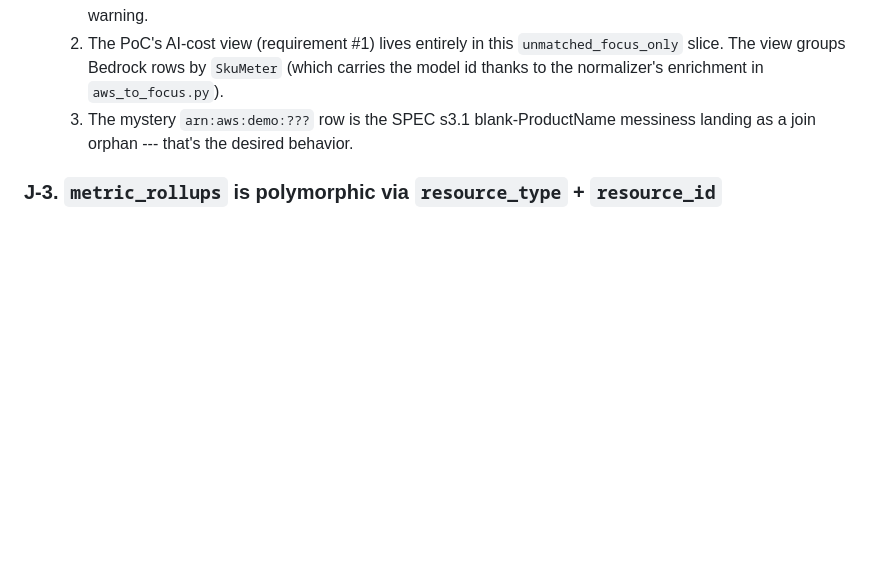
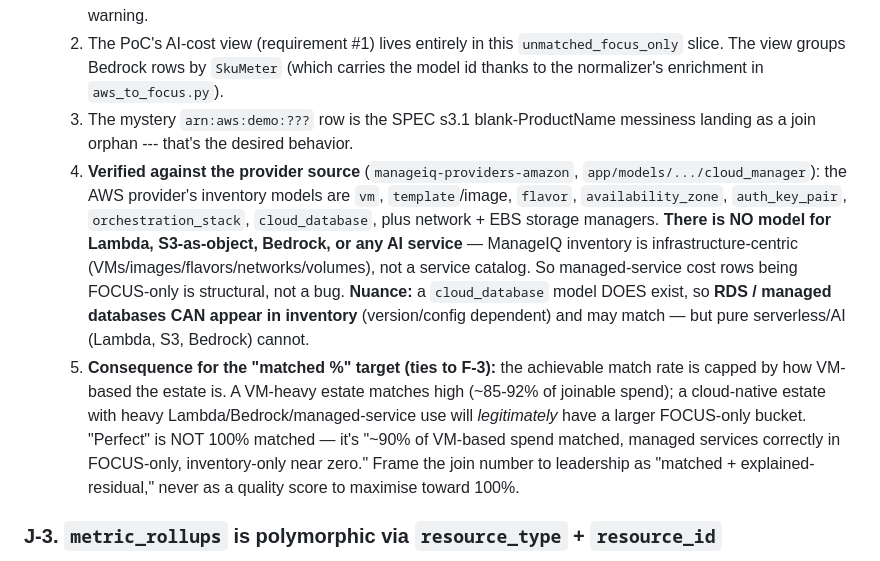
Before and after one commit to koushal2018/focus-manageiq-bridge, a Markdown page: GOTCHAS.md, the part around the change. Drawn GitHub-style; blank space fills up the shorter version.

Commit message:
docs(gotchas): J-6 — verify managed services have no MIQ inventory (provider source)
Confirmed against manageiq-providers-amazon cloud_manager models: AWS
provider inventories VMs/images/flavors/networks/volumes/orchestration +
cloud_database, but NOT Lambda/S3/Bedrock/AI. So FOCUS-only for managed
services is structural, not a join bug. RDS may match (cloud_database
model exists). Adds the 'perfect != 100% matched' framing for leadership.

```diff
--- a/GOTCHAS.md
+++ b/GOTCHAS.md
@@ -274,6 +274,8 @@ _(nothing yet — start with Azure per SPEC §2)_
   1. The presentation page must treat `unmatched_focus_only` rows differently by ServiceCategory. AI/ML/Storage/Networking rows here are expected (managed services). Compute rows here are a real problem (compute exists in cloud cost but not in MIQ inventory) and should surface as a "missing inventory" warning.
   2. The PoC's AI-cost view (requirement #1) lives entirely in this `unmatched_focus_only` slice. The view groups Bedrock rows by `SkuMeter` (which carries the model id thanks to the normalizer's enrichment in `aws_to_focus.py`).
   3. The mystery `arn:aws:demo:???` row is the SPEC s3.1 blank-ProductName messiness landing as a join orphan --- that's the desired behavior.
+  4. **Verified against the provider source** (`manageiq-providers-amazon`, `app/models/.../cloud_manager`): the AWS provider's inventory models are `vm`, `template`/image, `flavor`, `availability_zone`, `auth_key_pair`, `orchestration_stack`, `cloud_database`, plus network + EBS storage managers. **There is NO model for Lambda, S3-as-object, Bedrock, or any AI service** — ManageIQ inventory is infrastructure-centric (VMs/images/flavors/networks/volumes), not a service catalog. So managed-service cost rows being FOCUS-only is structural, not a bug. **Nuance:** a `cloud_database` model DOES exist, so **RDS / managed databases CAN appear in inventory** (version/config dependent) and may match — but pure serverless/AI (Lambda, S3, Bedrock) cannot.
+  5. **Consequence for the "matched %" target (ties to F-3):** the achievable match rate is capped by how VM-based the estate is. A VM-heavy estate matches high (~85-92% of joinable spend); a cloud-native estate with heavy Lambda/Bedrock/managed-service use will *legitimately* have a larger FOCUS-only bucket. "Perfect" is NOT 100% matched — it's "~90% of VM-based spend matched, managed services correctly in FOCUS-only, inventory-only near zero." Frame the join number to leadership as "matched + explained-residual," never as a quality score to maximise toward 100%.
 
 ### J-3. `metric_rollups` is polymorphic via `resource_type` + `resource_id`
 - **What:** `metric_rollups.resource_type` is `"VmOrTemplate"` (or `"Host"`, `"ContainerProject"`, etc.); `resource_id` is the FK into that table. There's no direct `vm_id` column.
```
